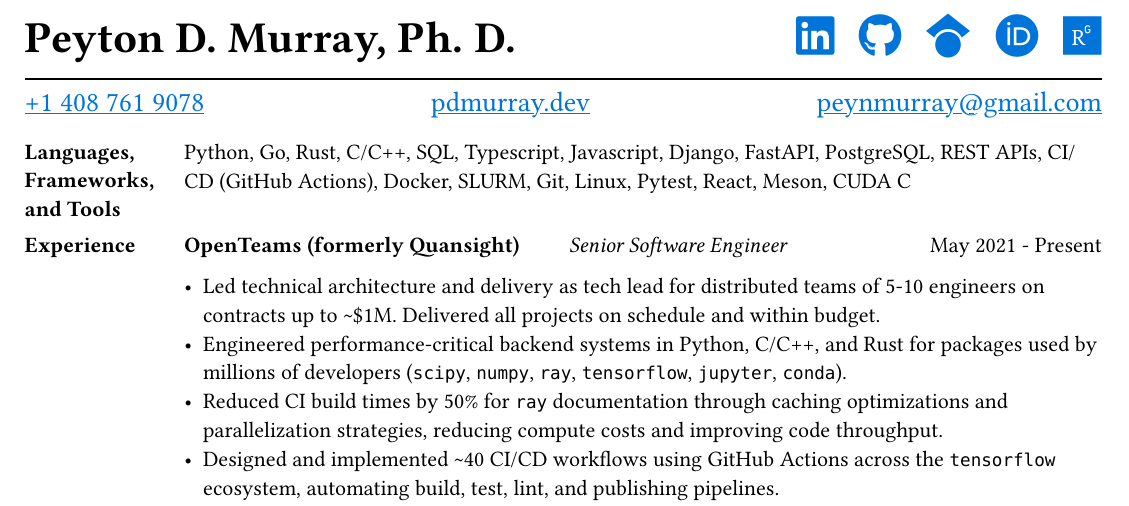
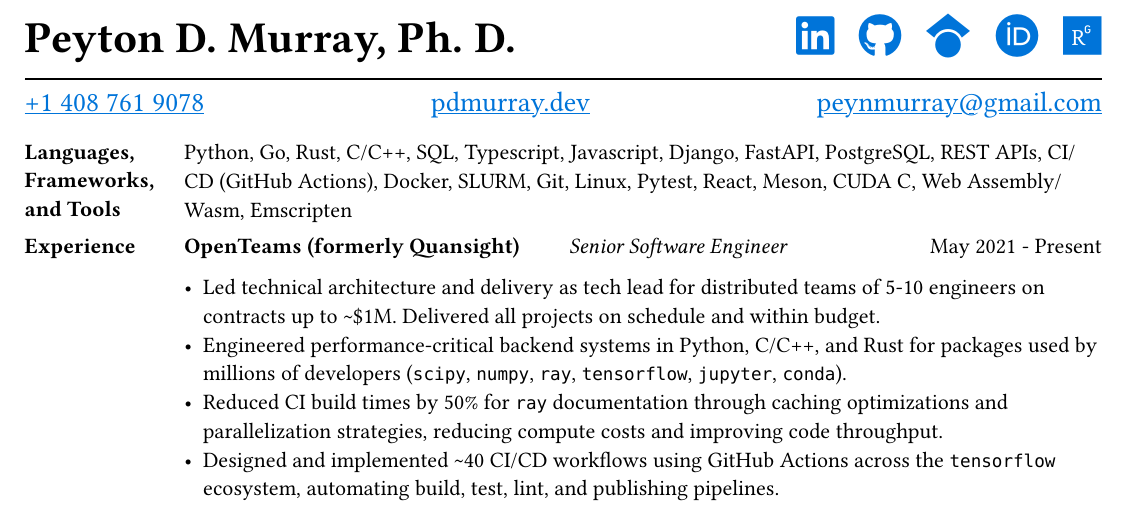
Before and after one commit to peytondmurray/CV, a Typst document (peyton_murray_cv.typ): part of the page, cut so that both start at the same text. The pictures show the PDF file peyton_murray_cv.pdf that the author committed with the source.

Commit message:
Add wasm skill

```diff
--- a/peyton_murray_cv.typ
+++ b/peyton_murray_cv.typ
@@ -44,7 +44,7 @@
   [*Languages, Frameworks, and Tools*], [
     Python, Go, Rust, C/C++, SQL, Typescript, Javascript, Django, FastAPI, PostgreSQL,
     REST APIs, CI/CD (GitHub Actions), Docker, SLURM, Git, Linux, Pytest, React, Meson,
-    CUDA C
+    CUDA C, Web Assembly/Wasm, Emscripten
   ],
   [*Experience*], [
     *OpenTeams (formerly Quansight)*
```
Also changed, not shown: peyton_murray_cv.pdf.
